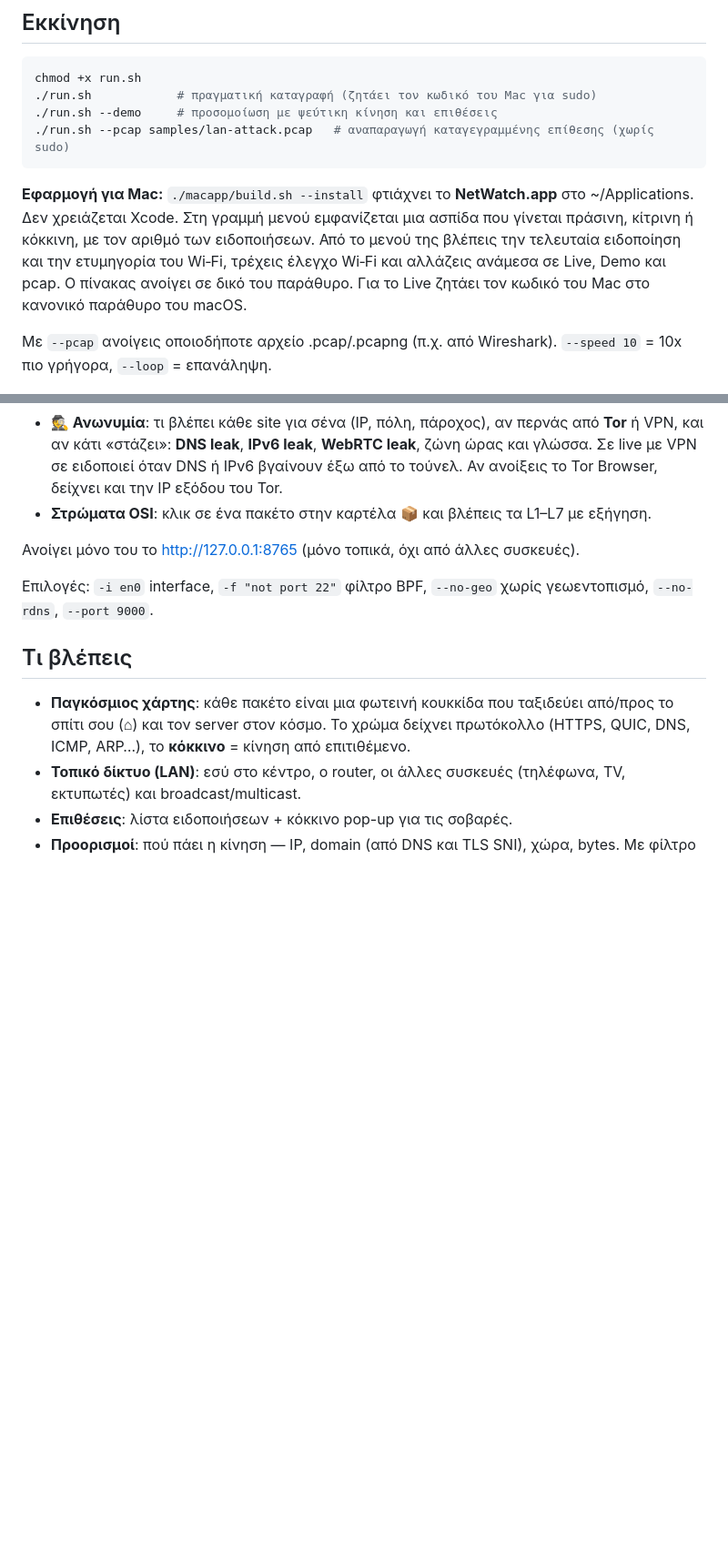
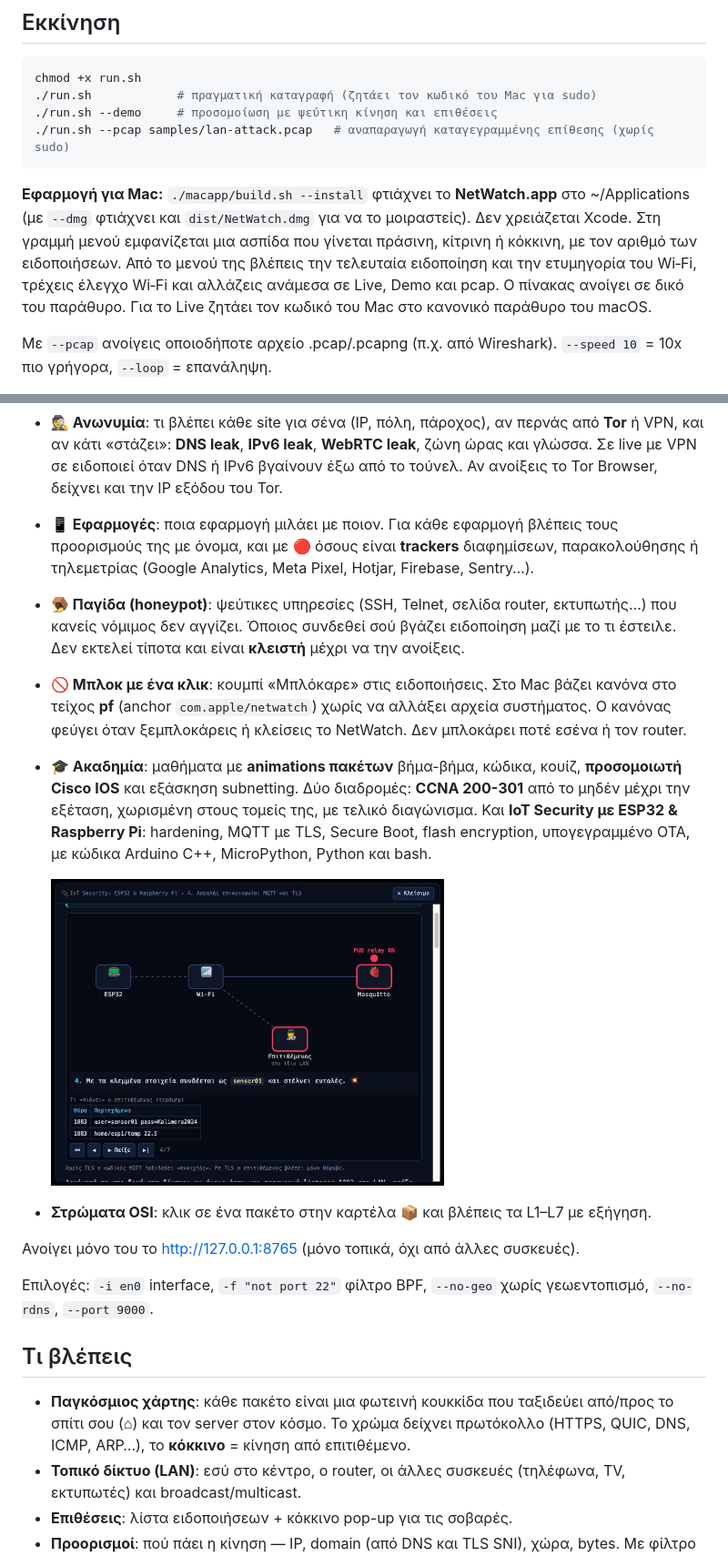
Before and after one commit to Gyuri1999/netwatch, a Markdown page: README.el.md, 2 parts joined by grey strips. Shown at 91% size. Drawn GitHub-style; pictures changed too: docs/academy.png (added); blank space fills up the shorter version.

````diff
--- a/README.el.md
+++ b/README.el.md
@@ -11,7 +11,7 @@ chmod +x run.sh
 ./run.sh --pcap samples/lan-attack.pcap   # αναπαραγωγή καταγεγραμμένης επίθεσης (χωρίς sudo)
 ```
 
-**Εφαρμογή για Mac:** `./macapp/build.sh --install` φτιάχνει το **NetWatch.app** στο ~/Applications. Δεν χρειάζεται Xcode. Στη γραμμή μενού εμφανίζεται μια ασπίδα που γίνεται πράσινη, κίτρινη ή κόκκινη, με τον αριθμό των ειδοποιήσεων. Από το μενού της βλέπεις την τελευταία ειδοποίηση και την ετυμηγορία του Wi‑Fi, τρέχεις έλεγχο Wi‑Fi και αλλάζεις ανάμεσα σε Live, Demo και pcap. Ο πίνακας ανοίγει σε δικό του παράθυρο. Για το Live ζητάει τον κωδικό του Mac στο κανονικό παράθυρο του macOS.
+**Εφαρμογή για Mac:** `./macapp/build.sh --install` φτιάχνει το **NetWatch.app** στο ~/Applications (με `--dmg` φτιάχνει και `dist/NetWatch.dmg` για να το μοιραστείς). Δεν χρειάζεται Xcode. Στη γραμμή μενού εμφανίζεται μια ασπίδα που γίνεται πράσινη, κίτρινη ή κόκκινη, με τον αριθμό των ειδοποιήσεων. Από το μενού της βλέπεις την τελευταία ειδοποίηση και την ετυμηγορία του Wi‑Fi, τρέχεις έλεγχο Wi‑Fi και αλλάζεις ανάμεσα σε Live, Demo και pcap. Ο πίνακας ανοίγει σε δικό του παράθυρο. Για το Live ζητάει τον κωδικό του Mac στο κανονικό παράθυρο του macOS.
 
 Με `--pcap` ανοίγεις οποιοδήποτε αρχείο .pcap/.pcapng (π.χ. από Wireshark). `--speed 10` = 10x πιο γρήγορα, `--loop` = επανάληψη.
 
@@ -40,6 +40,13 @@ chmod +x run.sh
 - **☕ Wi‑Fi Guard** (για καφετέριες, αεροδρόμια, ξενοδοχεία): «είμαι ασφαλής σε αυτό το Wi‑Fi;». Ελέγχει κρυπτογράφηση, **evil twin** (ψεύτικο δίκτυο με το ίδιο όνομα), captive portal, **DNS hijacking**, **TLS interception**, ARP spoofing, και στο Mac σου firewall/stealth, VPN, ιδιωτική διεύθυνση Wi‑Fi και υπηρεσίες κοινής χρήσης ανοιχτές στο δίκτυο. Για κάθε πρόβλημα λέει πώς το διορθώνεις. Σε live τρέχει μόνο του σε κάθε νέο δίκτυο. Δεν αλλάζει καμία ρύθμιση.
 - **🧭 Αρχική**: οδηγός «από πού ξεκινάω;» με 7 ερωτήσεις, καθεμία με ζωντανή απάντηση και κουμπί προς τη σωστή ενότητα. Από κάτω η **🛣 Διαδρομή** δείχνει βήμα-βήμα από πού περνά η σύνδεση σε ένα site: DNS, Wi‑Fi, router, πάροχος, όλοι οι routers στη διαδρομή (traceroute με χώρα και εταιρεία) και server, μαζί με το ποιος βλέπει τι. Οι ενότητες χωράνε σε μία σειρά, με μενού «☰ Ενότητες» σε κάρτες. Κάθε ειδοποίηση λέει με απλά λόγια αν είναι κακό.
 - **🕵 Ανωνυμία**: τι βλέπει κάθε site για σένα (IP, πόλη, πάροχος), αν περνάς από **Tor** ή VPN, και αν κάτι «στάζει»: **DNS leak**, **IPv6 leak**, **WebRTC leak**, ζώνη ώρας και γλώσσα. Σε live με VPN σε ειδοποιεί όταν DNS ή IPv6 βγαίνουν έξω από το τούνελ. Αν ανοίξεις το Tor Browser, δείχνει και την IP εξόδου του Tor.
+- **📱 Εφαρμογές**: ποια εφαρμογή μιλάει με ποιον. Για κάθε εφαρμογή βλέπεις τους προορισμούς της με όνομα, και με 🔴 όσους είναι **trackers** διαφημίσεων, παρακολούθησης ή τηλεμετρίας (Google Analytics, Meta Pixel, Hotjar, Firebase, Sentry…).
+- **🪤 Παγίδα (honeypot)**: ψεύτικες υπηρεσίες (SSH, Telnet, σελίδα router, εκτυπωτής…) που κανείς νόμιμος δεν αγγίζει. Όποιος συνδεθεί σού βγάζει ειδοποίηση μαζί με το τι έστειλε. Δεν εκτελεί τίποτα και είναι **κλειστή** μέχρι να την ανοίξεις.
+- **🚫 Μπλοκ με ένα κλικ**: κουμπί «Μπλόκαρε» στις ειδοποιήσεις. Στο Mac βάζει κανόνα στο τείχος **pf** (anchor `com.apple/netwatch`) χωρίς να αλλάξει αρχεία συστήματος. Ο κανόνας φεύγει όταν ξεμπλοκάρεις ή κλείσεις το NetWatch. Δεν μπλοκάρει ποτέ εσένα ή τον router.
+- **🎓 Ακαδημία**: μαθήματα με **animations πακέτων** βήμα-βήμα, κώδικα, κουίζ, **προσομοιωτή Cisco IOS** και εξάσκηση subnetting. Δύο διαδρομές: **CCNA 200-301** από το μηδέν μέχρι την εξέταση, χωρισμένη στους τομείς της, με τελικό διαγώνισμα. Και **IoT Security με ESP32 & Raspberry Pi**: hardening, MQTT με TLS, Secure Boot, flash encryption, υπογεγραμμένο OTA, με κώδικα Arduino C++, MicroPython, Python και bash.
+
+  <img src="docs/academy.png" width="60%" alt="Ακαδημία: μάθημα με animation">
+
 - **Στρώματα OSI**: κλικ σε ένα πακέτο στην καρτέλα 📦 και βλέπεις τα L1–L7 με εξήγηση.
 
 Ανοίγει μόνο του το http://127.0.0.1:8765 (μόνο τοπικά, όχι από άλλες συσκευές).
````
Also changed, not shown: README.md (+9 -1 lines), academy/FORMAT.md (added, +56 -0 lines), 16 other files.
